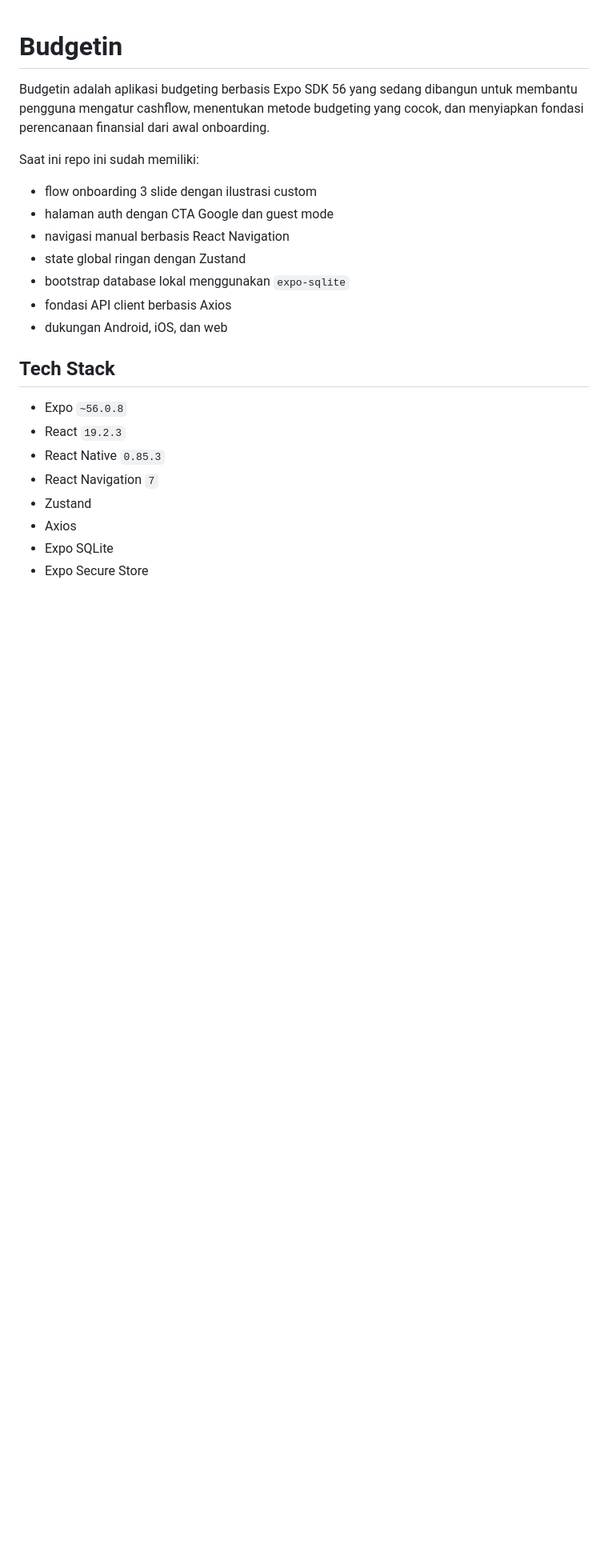
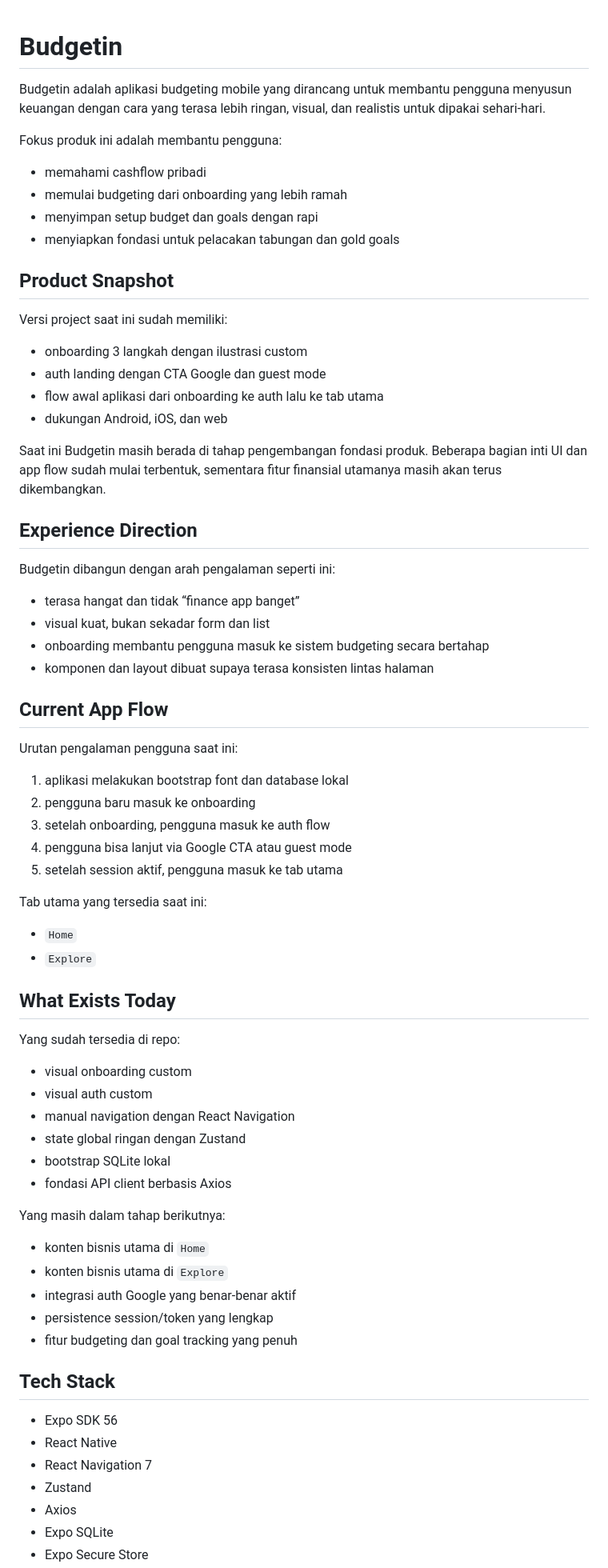
Before and after one commit to nurdinahmadalawiyah/budgetin, a Markdown page: README.md, the part around one of its changes. Shown at 80% size. Drawn GitHub-style; blank space fills up the shorter version.

```diff
--- a/README.md
+++ b/README.md
@@ -1,23 +1,73 @@
 # Budgetin
 
-Budgetin adalah aplikasi budgeting berbasis Expo SDK 56 yang sedang dibangun untuk membantu pengguna mengatur cashflow, menentukan metode budgeting yang cocok, dan menyiapkan fondasi perencanaan finansial dari awal onboarding.
+Budgetin adalah aplikasi budgeting mobile yang dirancang untuk membantu pengguna menyusun keuangan dengan cara yang terasa lebih ringan, visual, dan realistis untuk dipakai sehari-hari.
 
-Saat ini repo ini sudah memiliki:
+Fokus produk ini adalah membantu pengguna:
 
-- flow onboarding 3 slide dengan ilustrasi custom
-- halaman auth dengan CTA Google dan guest mode
-- navigasi manual berbasis React Navigation
+- memahami cashflow pribadi
+- memulai budgeting dari onboarding yang lebih ramah
+- menyimpan setup budget dan goals dengan rapi
+- menyiapkan fondasi untuk pelacakan tabungan dan gold goals
+
+## Product Snapshot
+
+Versi project saat ini sudah memiliki:
+
+- onboarding 3 langkah dengan ilustrasi custom
+- auth landing dengan CTA Google dan guest mode
+- flow awal aplikasi dari onboarding ke auth lalu ke tab utama
+- dukungan Android, iOS, dan web
+
+Saat ini Budgetin masih berada di tahap pengembangan fondasi produk. Beberapa bagian inti UI dan app flow sudah mulai terbentuk, sementara fitur finansial utamanya masih akan terus dikembangkan.
+
+## Experience Direction
+
+Budgetin dibangun dengan arah pengalaman seperti ini:
+
+- terasa hangat dan tidak “finance app banget”
+- visual kuat, bukan sekadar form dan list
+- onboarding membantu pengguna masuk ke sistem budgeting secara bertahap
+- komponen dan layout dibuat supaya terasa konsisten lintas halaman
+
+## Current App Flow
+
+Urutan pengalaman pengguna saat ini:
+
+1. aplikasi melakukan bootstrap font dan database lokal
+2. pengguna baru masuk ke onboarding
+3. setelah onboarding, pengguna masuk ke auth flow
+4. pengguna bisa lanjut via Google CTA atau guest mode
+5. setelah session aktif, pengguna masuk ke tab utama
+
+Tab utama yang tersedia saat ini:
+
+- `Home`
+- `Explore`
+
+## What Exists Today
+
+Yang sudah tersedia di repo:
+
+- visual onboarding custom
+- visual auth custom
+- manual navigation dengan React Navigation
 - state global ringan dengan Zustand
-- bootstrap database lokal menggunakan `expo-sqlite`
+- bootstrap SQLite lokal
 - fondasi API client berbasis Axios
-- dukungan Android, iOS, dan web
+
+Yang masih dalam tahap berikutnya:
+
+- konten bisnis utama di `Home`
+- konten bisnis utama di `Explore`
+- integrasi auth Google yang benar-benar aktif
+- persistence session/token yang lengkap
+- fitur budgeting dan goal tracking yang penuh
 
 ## Tech Stack
 
-- Expo `~56.0.8`
-- React `19.2.3`
-- React Native `0.85.3`
-- React Navigation `7`
+- Expo SDK 56
+- React Native
+- React Navigation 7
 - Zustand
 - Axios
 - Expo SQLite
```
Also changed, not shown: other parts of README.md (+36 -113 lines).
